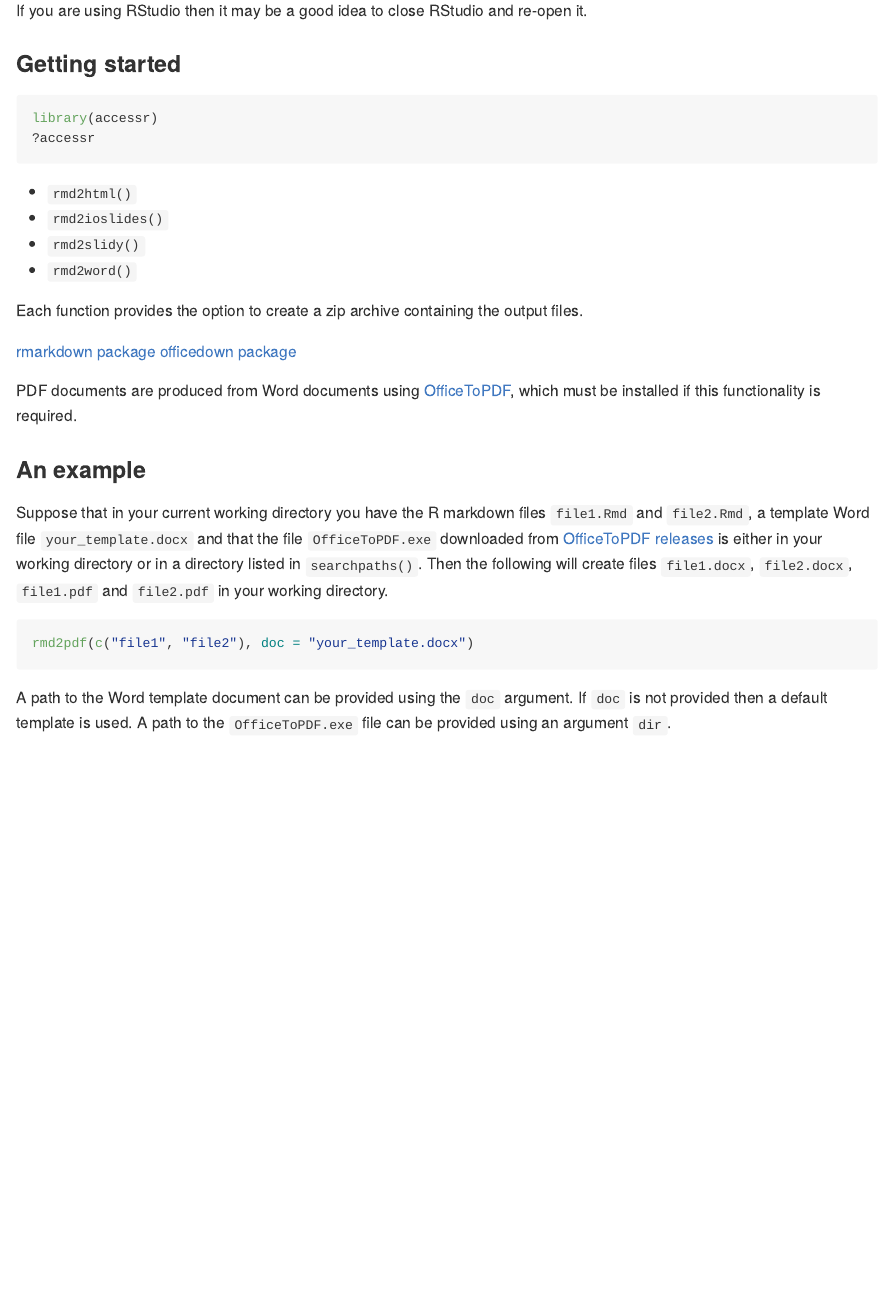
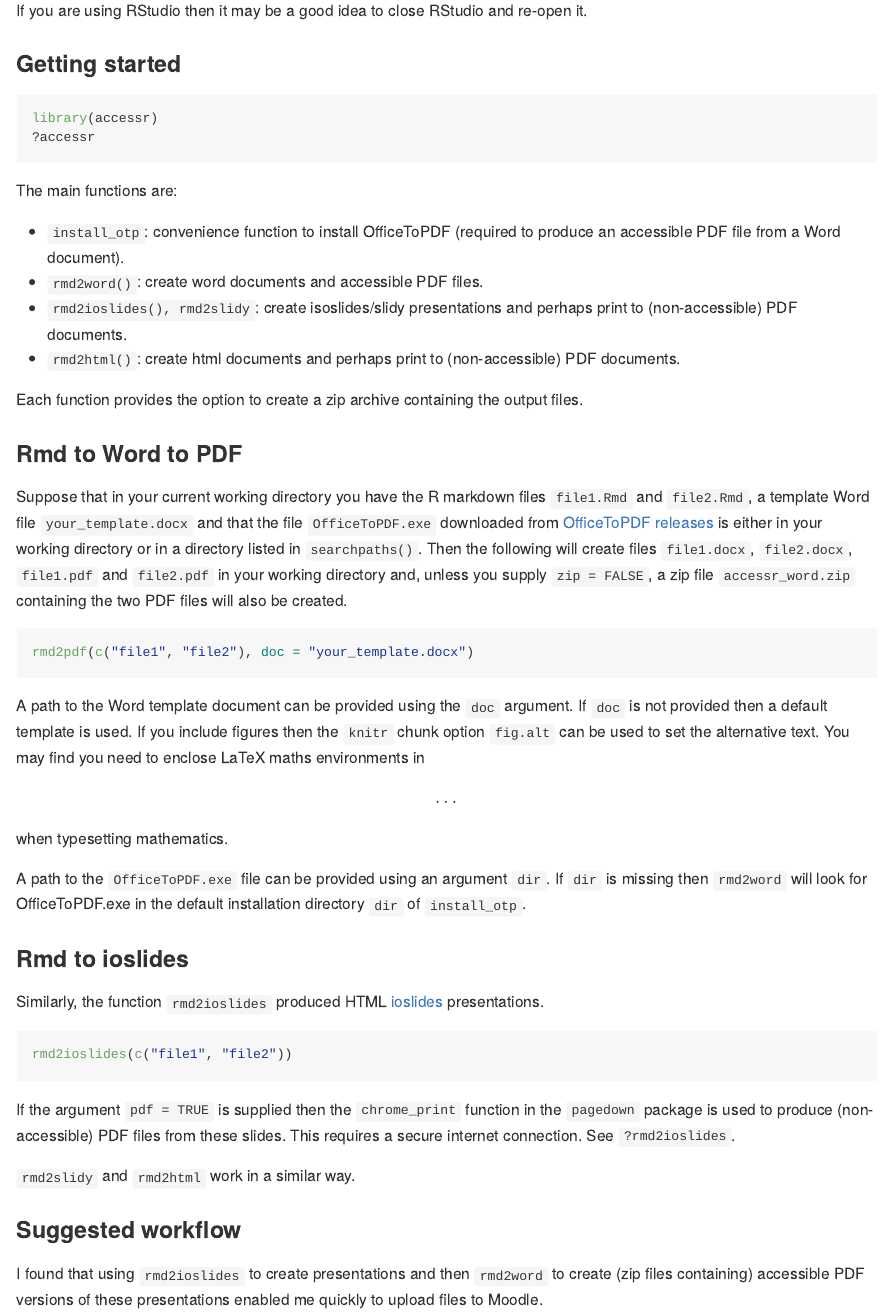
Before and after one commit to paulnorthrop/accessr, an R Markdown document (README.Rmd): the page in a window 1100 px wide, from 430 px down before the commit and from 510 px down after it, so that both start at the same text. The pictures show the output file README.md that the author committed with the source, drawn offline in the style of GitHub; badge pictures from the web are left out.

Commit message:
README and docs

````diff
--- a/README.Rmd
+++ b/README.Rmd
@@ -35,24 +36,39 @@ library(accessr)
 ?accessr
 ```
 
-* `rmd2html()`
-* `rmd2ioslides()`
-* `rmd2slidy()`
-* `rmd2word()`
+The main functions are:
+
+* `install_otp`: convenience function to install OfficeToPDF (required to produce an accessible PDF file from a Word document).
+* `rmd2word()`: create word documents and accessible PDF files.
+* `rmd2ioslides(), rmd2slidy`: create isoslides/slidy presentations and perhaps print to (non-accessible) PDF documents.
+* `rmd2html()`: create html documents and perhaps print to (non-accessible) PDF documents.
 
 Each function provides the option to create a zip archive containing the output files.
 
-[rmarkdown package](https://cran.r-project.org/package=rmarkdown)
-[officedown package](https://cran.r-project.org/package=officedown)
+### Rmd to Word to PDF
 
-PDF documents are produced from Word documents using [OfficeToPDF](https://github.com/cognidox/OfficeToPDF), which must be installed if this functionality is required.
-
-### An example
-
-Suppose that in your current working directory you have the R markdown files `file1.Rmd` and `file2.Rmd`, a template Word file `your_template.docx` and that the file `OfficeToPDF.exe` downloaded from [OfficeToPDF releases](https://github.com/cognidox/OfficeToPDF/releases) is either in your working directory or in a directory listed in `searchpaths()`.  Then the following will create files `file1.docx`, `file2.docx`, `file1.pdf` and `file2.pdf` in your working directory.
+Suppose that in your current working directory you have the R markdown files `file1.Rmd` and `file2.Rmd`, a template Word file `your_template.docx` and that the file `OfficeToPDF.exe` downloaded from [OfficeToPDF releases](https://github.com/cognidox/OfficeToPDF/releases) is either in your working directory or in a directory listed in `searchpaths()`.  Then the following will create files `file1.docx`, `file2.docx`, `file1.pdf` and `file2.pdf` in your working directory and, unless you supply `zip = FALSE`, a zip file `accessr_word.zip` containing the two PDF files will also be created.
 
 ```{r, eval = FALSE}
 rmd2pdf(c("file1", "file2"), doc = "your_template.docx")
 ```
 
-A path to the Word template document can be provided using the `doc` argument.  If `doc` is not provided then a default template is used.  A path to the `OfficeToPDF.exe` file can be provided using an argument `dir`.
+A path to the Word template document can be provided using the `doc` argument.  If `doc` is not provided then a default template is used. If you include figures then the `knitr` chunk option `fig.alt` can be used to set the alternative text. You may find you need to enclose LaTeX maths environments in \$\$ ... \$\$ when typesetting mathematics.
+
+A path to the `OfficeToPDF.exe` file can be provided using an argument `dir`. If `dir` is missing then `rmd2word` will look for OfficeToPDF.exe in the default installation directory `dir` of `install_otp`.
+
+### Rmd to ioslides
+
+Similarly, the function `rmd2ioslides` produced HTML [ioslides](https://bookdown.org/yihui/rmarkdown/ioslides-presentation.html) presentations.
+
+```{r, eval = FALSE}
+rmd2ioslides(c("file1", "file2"))
+```
+
+If the argument `pdf = TRUE` is supplied then the `chrome_print` function in the `pagedown` package is used to produce (non-accessible) PDF files from these slides.  This requires a secure internet connection. See `?rmd2ioslides`.
+
+`rmd2slidy` and `rmd2html` work in a similar way.
+
+### Suggested workflow
+
+I found that using `rmd2ioslides` to create presentations and then `rmd2word` to create (zip files containing) accessible PDF versions of these presentations enabled me quickly to upload files to Moodle.
````
Also changed, not shown: R/accessr.R (+11 -8 lines), R/install_otp.R (+5 -5 lines), R/rmd2html.R (+1 -1 lines), R/rmd2ioslides.R (+8 -4 lines), R/rmd2slidy.R (+8 -4 lines), R/rmd2word.R (+2 -2 lines), R/word_figures.R (+7 -6 lines), README.md, README.Rmd (3 more changed lines), 10 other files.
